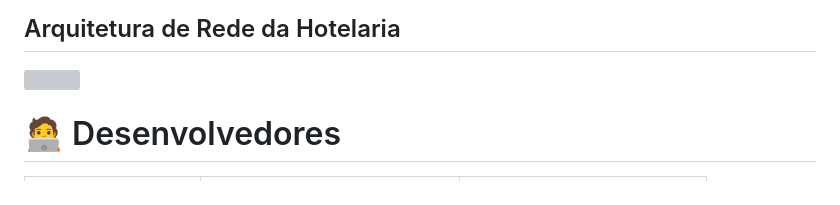
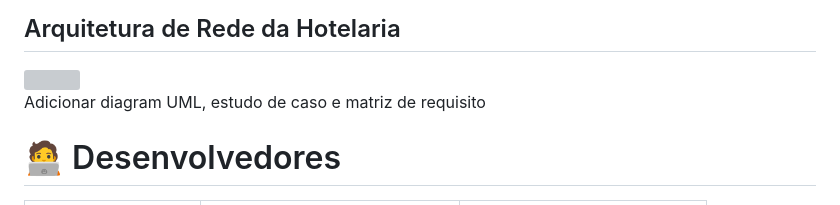
Before and after one commit to Gabriel-Baroni/Projeto-O-Senhor-Dos-Hoteis, a Markdown page: README.md, the part around the change. Drawn GitHub-style; grey boxes are pictures that could not be loaded.

```diff
--- a/README.md
+++ b/README.md
@@ -74,6 +74,8 @@ Esse projeto contará com a seguinte modelagem de dados:
 <h2>Arquitetura de Rede da Hotelaria</h2>
 <img src="https://github.com/user-attachments/assets/8de6fe1c-e573-4cf2-98cb-f2a7a5097bda" width=1000>
 
+<p>Adicionar diagram UML, estudo de caso e matriz de requisito</p>
+
 # 🧑‍💻 Desenvolvedores
 
 | [<img loading="lazy" src="https://avatars.githubusercontent.com/u/111576177?v=4" width=115><br><sub>Gabriel de Paula Baroni</sub>](https://github.com/Gabriel-Baroni) |  [<img loading="lazy" src="https://avatars.githubusercontent.com/u/184117774?v=4" width=115><br><sub>Vinícius Ferreira Guimarães Maximo</sub>](https://github.com/vinimaxi) |  [<img loading="lazy" src="https://avatars.githubusercontent.com/u/184420136?v=4" width=115><br><sub>Renan Alexandre Morais de Souza</sub>](https://github.com/renan-alexandre-morais) |
```
